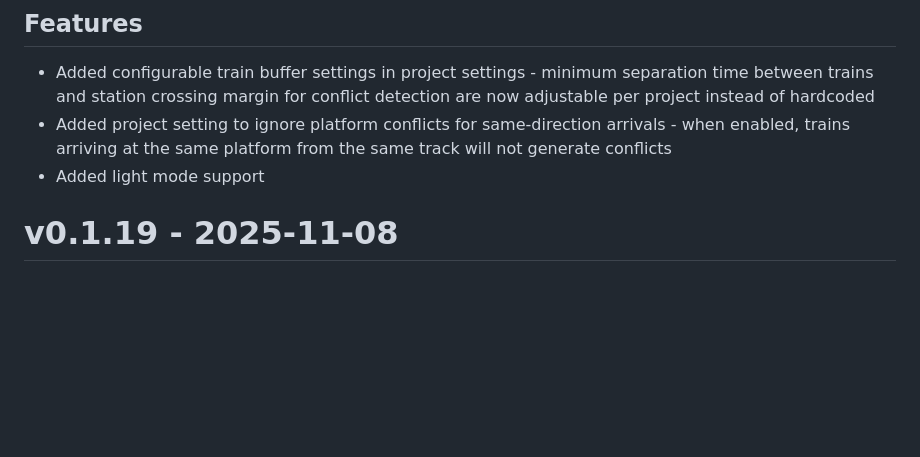
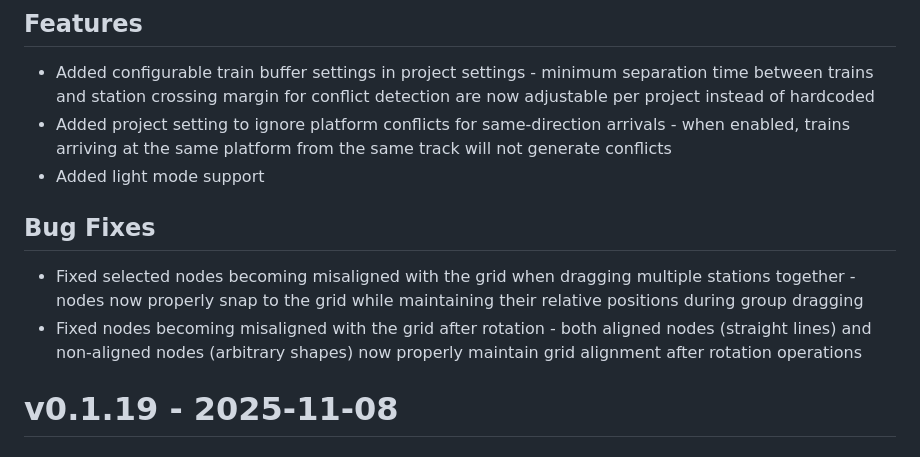
Before and after one commit to SuperManifolds/rail_graph, a Markdown page: CHANGELOG.md, the part around the change. Drawn GitHub-style; blank space fills up the shorter version.

Commit message:
docs: update changelog with grid alignment bug fixes

```diff
--- a/CHANGELOG.md
+++ b/CHANGELOG.md
@@ -4,6 +4,10 @@
 - Added configurable train buffer settings in project settings - minimum separation time between trains and station crossing margin for conflict detection are now adjustable per project instead of hardcoded
 - Added project setting to ignore platform conflicts for same-direction arrivals - when enabled, trains arriving at the same platform from the same track will not generate conflicts
 - Added light mode support
+
+## Bug Fixes
+- Fixed selected nodes becoming misaligned with the grid when dragging multiple stations together - nodes now properly snap to the grid while maintaining their relative positions during group dragging
+- Fixed nodes becoming misaligned with the grid after rotation - both aligned nodes (straight lines) and non-aligned nodes (arbitrary shapes) now properly maintain grid alignment after rotation operations
 
 # v0.1.19 - 2025-11-08
 
```
